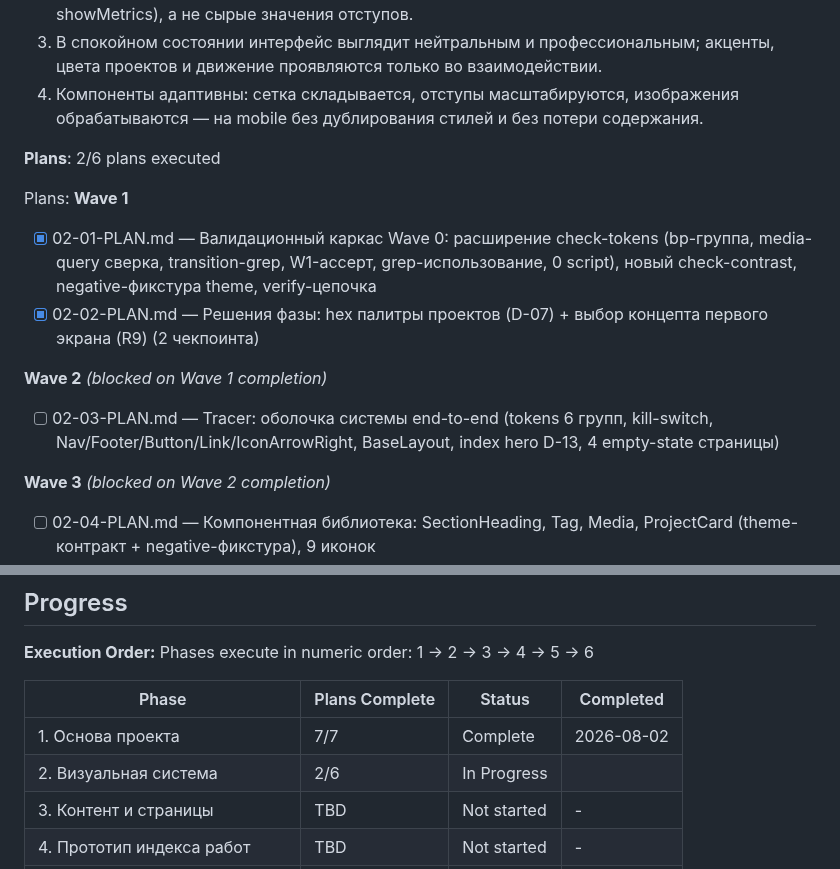
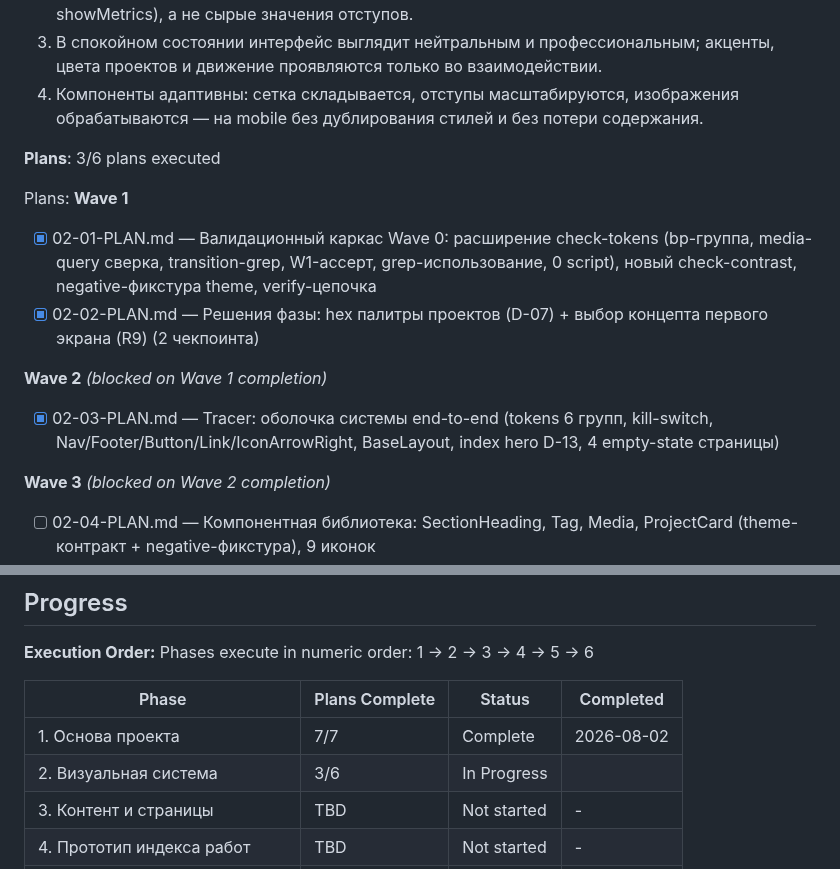
Before and after one commit to Ivan-Shivarshinov/portfolio-ivan-shivarshinov, a Markdown page: .planning/ROADMAP.md, 2 parts joined by grey strips. Rendered like a GitHub page.

```diff
--- a/.planning/ROADMAP.md
+++ b/.planning/ROADMAP.md
@@ -72,7 +72,7 @@ Plans:
   3. В спокойном состоянии интерфейс выглядит нейтральным и профессиональным; акценты, цвета проектов и движение проявляются только во взаимодействии.
   4. Компоненты адаптивны: сетка складывается, отступы масштабируются, изображения обрабатываются — на mobile без дублирования стилей и без потери содержания.
 
-**Plans**: 2/6 plans executed
+**Plans**: 3/6 plans executed
 
 Plans:
 **Wave 1**
@@ -82,7 +82,7 @@ Plans:
 
 **Wave 2** *(blocked on Wave 1 completion)*
 
-- [ ] 02-03-PLAN.md — Tracer: оболочка системы end-to-end (tokens 6 групп, kill-switch, Nav/Footer/Button/Link/IconArrowRight, BaseLayout, index hero D-13, 4 empty-state страницы)
+- [x] 02-03-PLAN.md — Tracer: оболочка системы end-to-end (tokens 6 групп, kill-switch, Nav/Footer/Button/Link/IconArrowRight, BaseLayout, index hero D-13, 4 empty-state страницы)
 
 **Wave 3** *(blocked on Wave 2 completion)*
 
@@ -169,7 +169,7 @@ Phases execute in numeric order: 1 → 2 → 3 → 4 → 5 → 6
 | Phase | Plans Complete | Status | Completed |
 |-------|----------------|--------|-----------|
 | 1. Основа проекта | 7/7 | Complete    | 2026-08-02 |
-| 2. Визуальная система | 2/6 | In Progress|  |
+| 2. Визуальная система | 3/6 | In Progress|  |
 | 3. Контент и страницы | TBD | Not started | - |
 | 4. Прототип индекса работ | TBD | Not started | - |
 | 5. Интеграция индекса и motion | TBD | Not started | - |
```
Also changed, not shown: .planning/STATE.md (+12 -7 lines), 1 other file.
